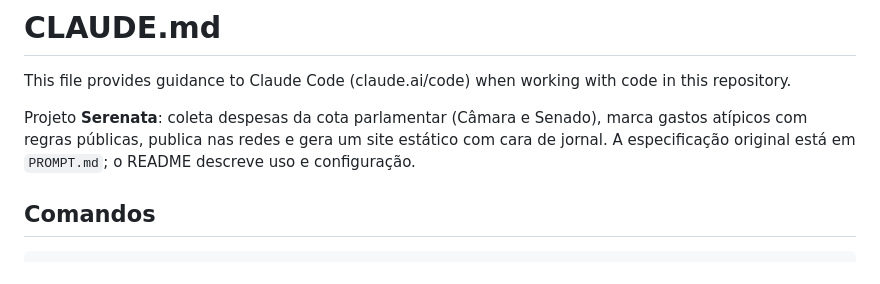
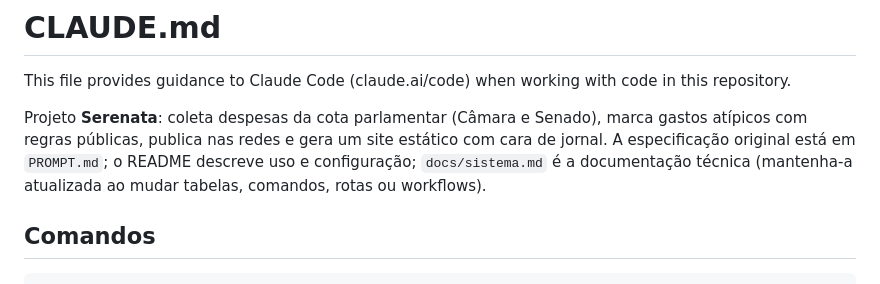
Before and after one commit to theavila/despesa-aberta, a Markdown page: CLAUDE.md, the part around the change. GitHub-like rendering.

```diff
--- a/CLAUDE.md
+++ b/CLAUDE.md
@@ -2,7 +2,7 @@
 
 This file provides guidance to Claude Code (claude.ai/code) when working with code in this repository.
 
-Projeto **Serenata**: coleta despesas da cota parlamentar (Câmara e Senado), marca gastos atípicos com regras públicas, publica nas redes e gera um site estático com cara de jornal. A especificação original está em `PROMPT.md`; o README descreve uso e configuração.
+Projeto **Serenata**: coleta despesas da cota parlamentar (Câmara e Senado), marca gastos atípicos com regras públicas, publica nas redes e gera um site estático com cara de jornal. A especificação original está em `PROMPT.md`; o README descreve uso e configuração; `docs/sistema.md` é a documentação técnica (mantenha-a atualizada ao mudar tabelas, comandos, rotas ou workflows).
 
 ## Comandos
 
```
Also changed, not shown: README.md (+3 -1 lines), docs/sistema.md (added, +334 -0 lines).
